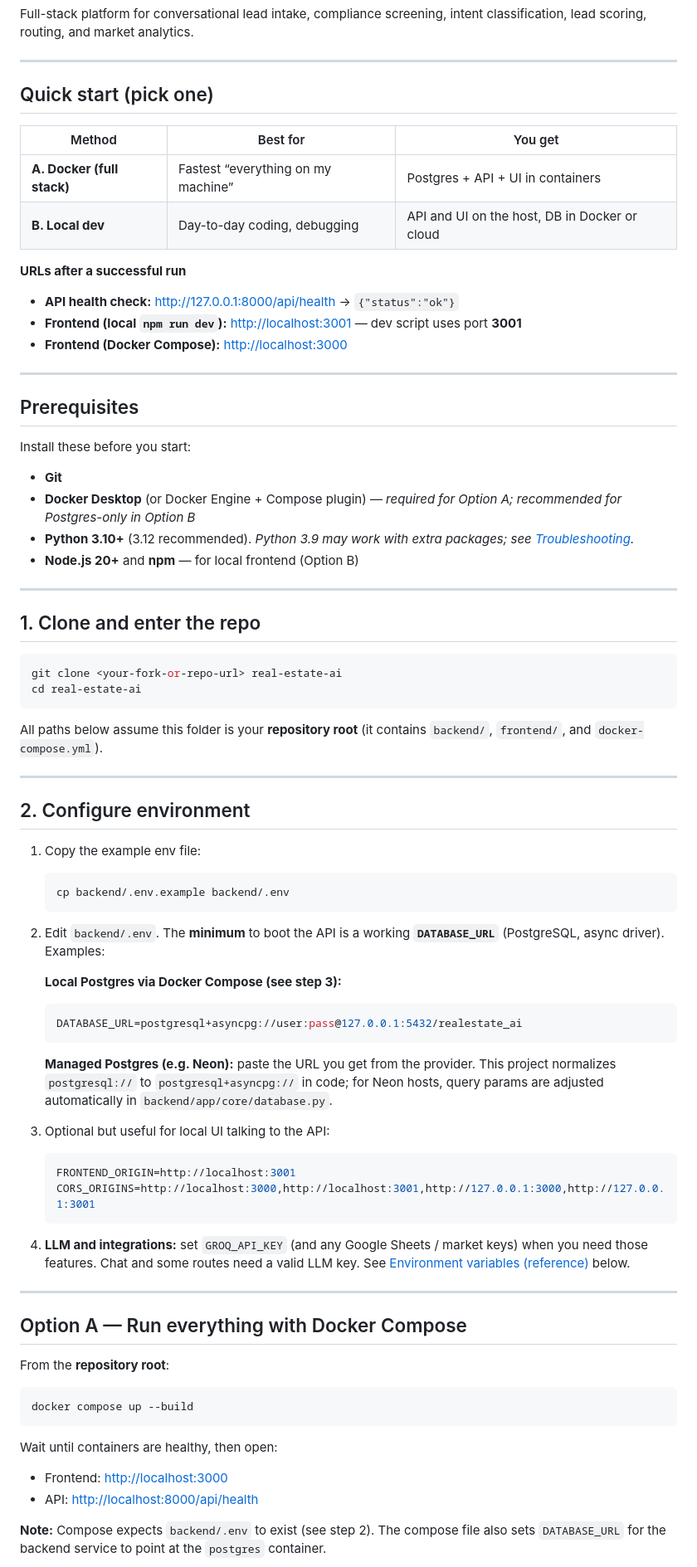
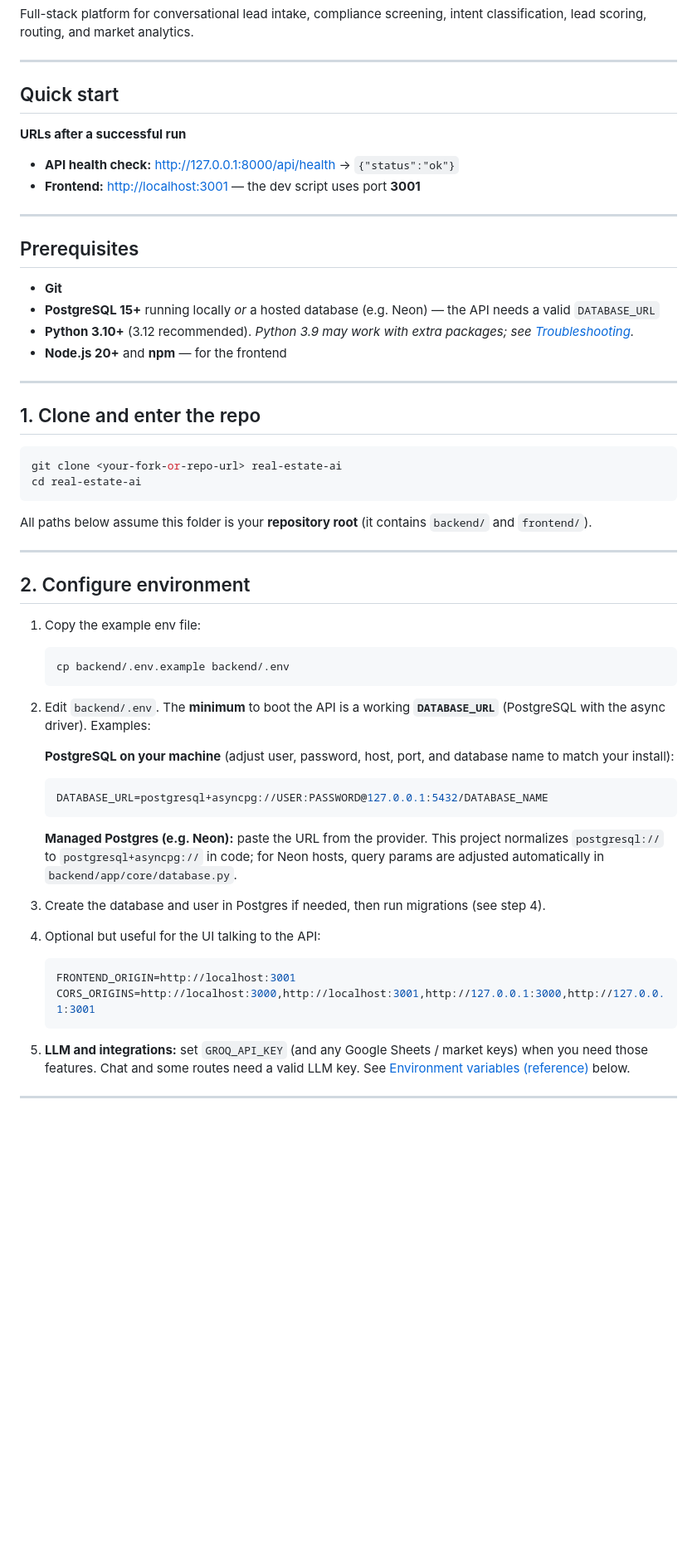
Before and after one commit to intoxic9/real-estate-ai, a Markdown page: README.md, the part around one of its changes. Shown at 83% size. Rendered like a GitHub page; blank space fills up the shorter version.

Commit message:
docs: README focuses on local setup; remove Docker run steps
Co-authored-by: Cursor <cursoragent@cursor.com>

````diff
--- a/README.md
+++ b/README.md
@@ -4,29 +4,21 @@ Full-stack platform for conversational lead intake, compliance screening, intent
 
 ---
 
-## Quick start (pick one)
-
-| Method | Best for | You get |
-|--------|-----------|---------|
-| **A. Docker (full stack)** | Fastest “everything on my machine” | Postgres + API + UI in containers |
-| **B. Local dev** | Day-to-day coding, debugging | API and UI on the host, DB in Docker or cloud |
+## Quick start
 
 **URLs after a successful run**
 
 - **API health check:** [http://127.0.0.1:8000/api/health](http://127.0.0.1:8000/api/health) → `{"status":"ok"}`
-- **Frontend (local `npm run dev`):** [http://localhost:3001](http://localhost:3001) — dev script uses port **3001**
-- **Frontend (Docker Compose):** [http://localhost:3000](http://localhost:3000)
+- **Frontend:** [http://localhost:3001](http://localhost:3001) — the dev script uses port **3001**
 
 ---
 
 ## Prerequisites
 
-Install these before you start:
-
 - **Git**
-- **Docker Desktop** (or Docker Engine + Compose plugin) — *required for Option A; recommended for Postgres-only in Option B*
+- **PostgreSQL 15+** running locally *or* a hosted database (e.g. Neon) — the API needs a valid `DATABASE_URL`
 - **Python 3.10+** (3.12 recommended). *Python 3.9 may work with extra packages; see [Troubleshooting](#troubleshooting).*
-- **Node.js 20+** and **npm** — for local frontend (Option B)
+- **Node.js 20+** and **npm** — for the frontend
 
 ---
 
@@ -37,7 +29,7 @@ git clone <your-fork-or-repo-url> real-estate-ai
 cd real-estate-ai
 ```
 
-All paths below assume this folder is your **repository root** (it contains `backend/`, `frontend/`, and `docker-compose.yml`).
+All paths below assume this folder is your **repository root** (it contains `backend/` and `frontend/`).
 
 ---
 
@@ -49,39 +41,26 @@ All paths below assume this folder is your **repository root** (it contains `bac
    cp backend/.env.example backend/.env
    ```
 
-2. Edit `backend/.env`. The **minimum** to boot the API is a working **`DATABASE_URL`** (PostgreSQL, async driver). Examples:
+2. Edit `backend/.env`. The **minimum** to boot the API is a working **`DATABASE_URL`** (PostgreSQL with the async driver). Examples:
 
-   **Local Postgres via Docker Compose (see step 3):**
+   **PostgreSQL on your machine** (adjust user, password, host, port, and database name to match your install):
 
    ```env
-   DATABASE_URL=postgresql+asyncpg://user:pass@127.0.0.1:5432/realestate_ai
+   DATABASE_URL=postgresql+asyncpg://USER:PASSWORD@127.0.0.1:5432/DATABASE_NAME
    ```
 
-   **Managed Postgres (e.g. Neon):** paste the URL you get from the provider. This project normalizes `postgresql://` to `postgresql+asyncpg://` in code; for Neon hosts, query params are adjusted automatically in `backend/app/core/database.py`.
+   **Managed Postgres (e.g. Neon):** paste the URL from the provider. This project normalizes `postgresql://` to `postgresql+asyncpg://` in code; for Neon hosts, query params are adjusted automatically in `backend/app/core/database.py`.
 
-3. Optional but useful for local UI talking to the API:
+3. Create the database and user in Postgres if needed, then run migrations (see step 4).
+
+4. Optional but useful for the UI talking to the API:
 
    ```env
    FRONTEND_ORIGIN=http://localhost:3001
    CORS_ORIGINS=http://localhost:3000,http://localhost:3001,http://127.0.0.1:3000,http://127.0.0.1:3001
    ```
 
-4. **LLM and integrations:** set `GROQ_API_KEY` (and any Google Sheets / market keys) when you need those features. Chat and some routes need a valid LLM key. See [Environment variables (reference)](#environment-variables-reference) below.
+5. **LLM and integrations:** set `GROQ_API_KEY` (and any Google Sheets / market keys) when you need those features. Chat and some routes need a valid LLM key. See [Environment variables (reference)](#environment-variables-reference) below.
 
 ---
 
-## Option A — Run everything with Docker Compose
-
-From the **repository root**:
-
-```bash
-docker compose up --build
-```
-
-Wait until containers are healthy, then open:
-
-- Frontend: [http://localhost:3000](http://localhost:3000)
-- API: [http://localhost:8000/api/health](http://localhost:8000/api/health)
-
-**Note:** Compose expects `backend/.env` to exist (see step 2). The compose file also sets `DATABASE_URL` for the backend service to point at the `postgres` container.
-
````
Also changed, not shown: other parts of README.md (+8 -33 lines).
